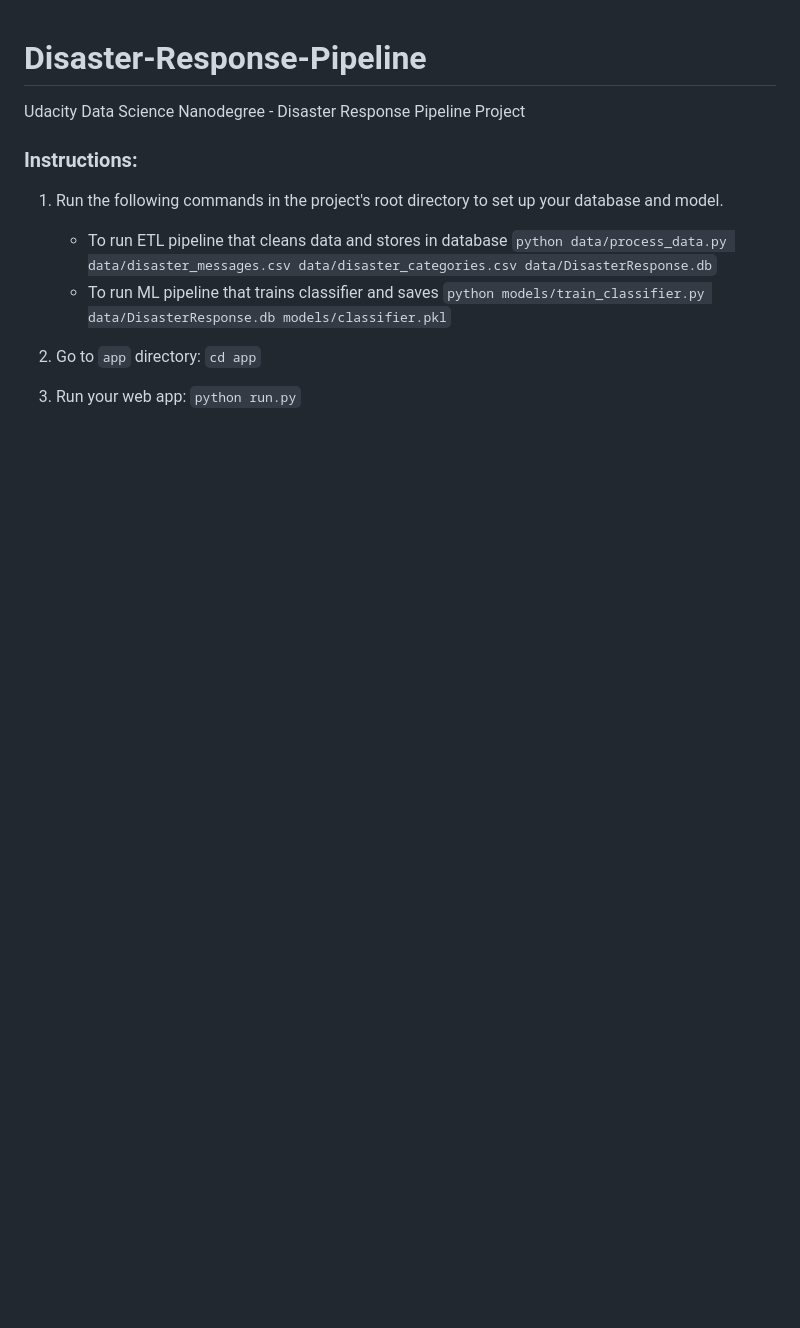
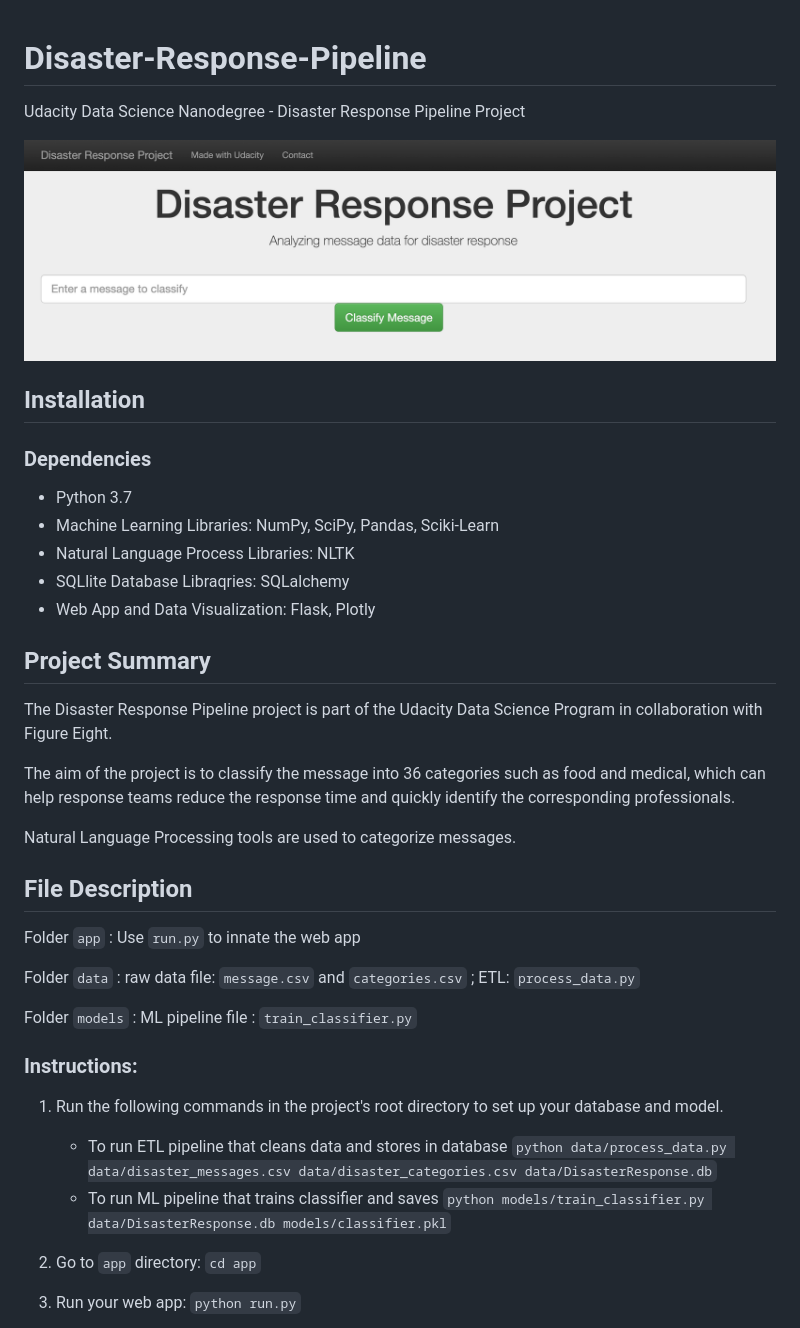
Before and after one commit to Marcusly17/Disaster-Response-Pipeline, a Markdown page: README.md, the part around the change printed below. Rendered like a GitHub page; pictures changed too: README.assets/image-20220517220546009.png (added); blank space fills up the shorter version.

```diff
--- a/README.md
+++ b/README.md
@@ -1,7 +1,37 @@
 # Disaster-Response-Pipeline
 Udacity Data Science Nanodegree - Disaster Response Pipeline Project
 
+![image-20220517220546009](README.assets/image-20220517220546009.png)
 
+
+
+
+
+## Installation
+
+### Dependencies
+
+- Python 3.7
+- Machine Learning Libraries: NumPy, SciPy, Pandas, Sciki-Learn
+- Natural Language Process Libraries: NLTK
+- SQLlite Database Libraqries: SQLalchemy
+- Web App and Data Visualization: Flask, Plotly
+
+## Project Summary
+
+The Disaster Response Pipeline project is part of the Udacity Data Science Program in collaboration with Figure Eight.
+
+The aim of the project is to classify the message into 36 categories such as food and medical, which can help response teams reduce the response time and quickly identify the corresponding professionals.
+
+Natural Language Processing tools are used to categorize messages.
+
+## File Description
+
+Folder `app` : Use `run.py` to innate the web app
+
+Folder `data` : raw data file: `message.csv` and `categories.csv` ; ETL: `process_data.py`
+
+Folder `models` : ML pipeline file : `train_classifier.py`
 
 ### Instructions:
 
```
Also changed, not shown: other parts of README.md (+16 -1 lines), README.assets/image-20220517223253510.png (added), README.assets/image-20220517223421155.png (added), README.assets/image-20220517233548612.png (added), 3 other files.
